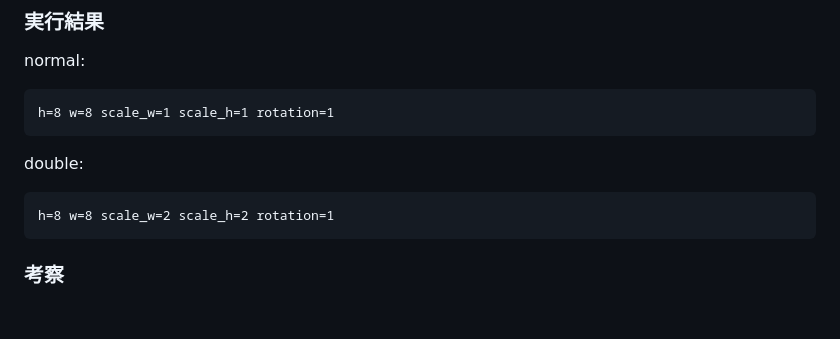
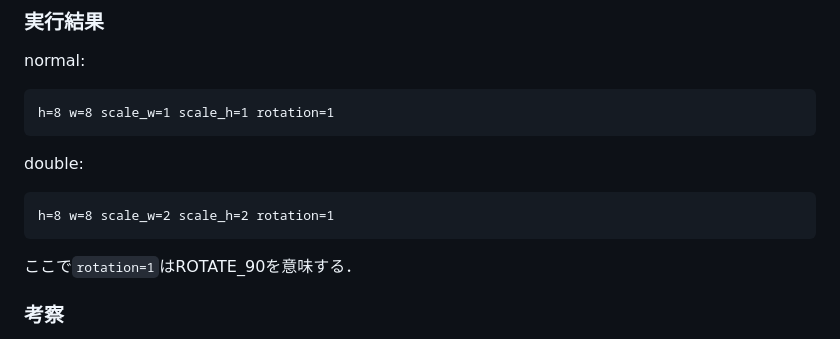
Before and after one commit to IY-del/univ, a Markdown page: plang_report26G1012_report.md, the part around the change. Drawn GitHub-style; blank space fills up the shorter version.

Commit message:
Add clarification on rotation parameter in new_pattern_view documentation

````diff
--- a/plang_report26G1012_report.md
+++ b/plang_report26G1012_report.md
@@ -449,6 +449,7 @@ double:
 ```text
 h=8 w=8 scale_w=2 scale_h=2 rotation=1
 ```
+ここで`rotation=1`はROTATE_90を意味する．
 
 ### 考察
 仕様書では，`new_pattern_view`は標準倍率・回転なしの初期値を持ち，
````
